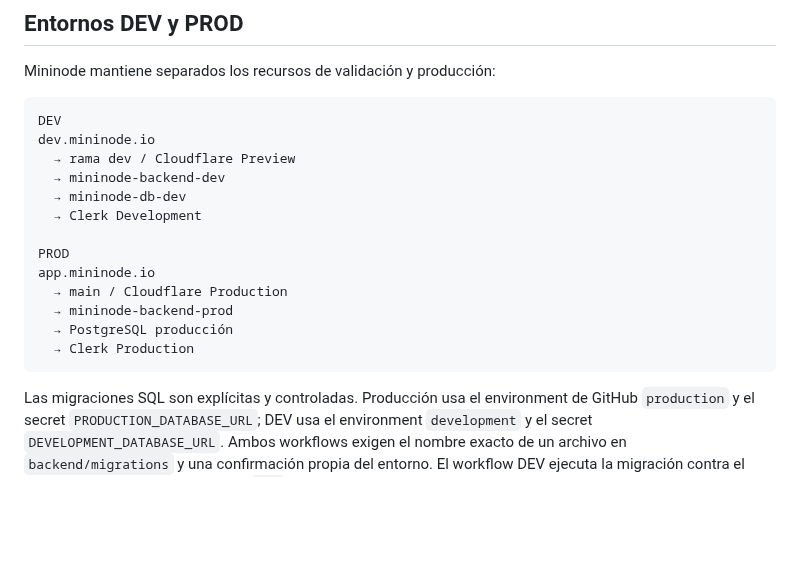
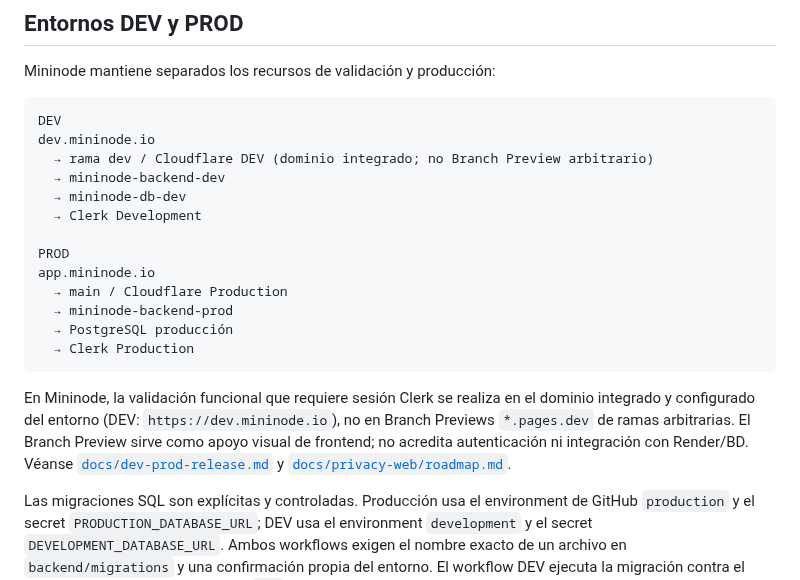
Before and after one commit to rodrigo-nodo/mininode, a Markdown page: docs/access.md, the part around the change. Rendered like a GitHub page; blank space fills up the shorter version.

Commit message:
docs(dev): aclarar validación integrada Clerk en docs/access.md

````diff
--- a/docs/access.md
+++ b/docs/access.md
@@ -461,7 +461,7 @@ Mininode mantiene separados los recursos de validación y producción:
 ```text
 DEV
 dev.mininode.io
-  → rama dev / Cloudflare Preview
+  → rama dev / Cloudflare DEV (dominio integrado; no Branch Preview arbitrario)
   → mininode-backend-dev
   → mininode-db-dev
   → Clerk Development
@@ -473,6 +473,8 @@ app.mininode.io
   → PostgreSQL producción
   → Clerk Production
 ```
+
+En Mininode, la validación funcional que requiere sesión Clerk se realiza en el dominio integrado y configurado del entorno (DEV: `https://dev.mininode.io`), no en Branch Previews `*.pages.dev` de ramas arbitrarias. El Branch Preview sirve como apoyo visual de frontend; no acredita autenticación ni integración con Render/BD. Véanse [`docs/dev-prod-release.md`](dev-prod-release.md) y [`docs/privacy-web/roadmap.md`](privacy-web/roadmap.md).
 
 Las migraciones SQL son explícitas y controladas. Producción usa el environment de
 GitHub `production` y el secret `PRODUCTION_DATABASE_URL`; DEV usa el environment
````
